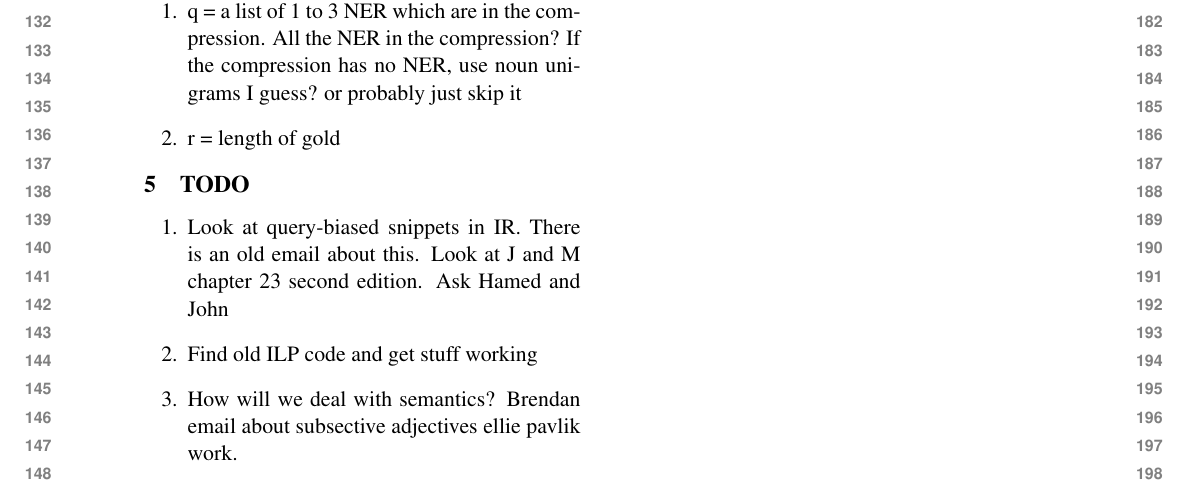
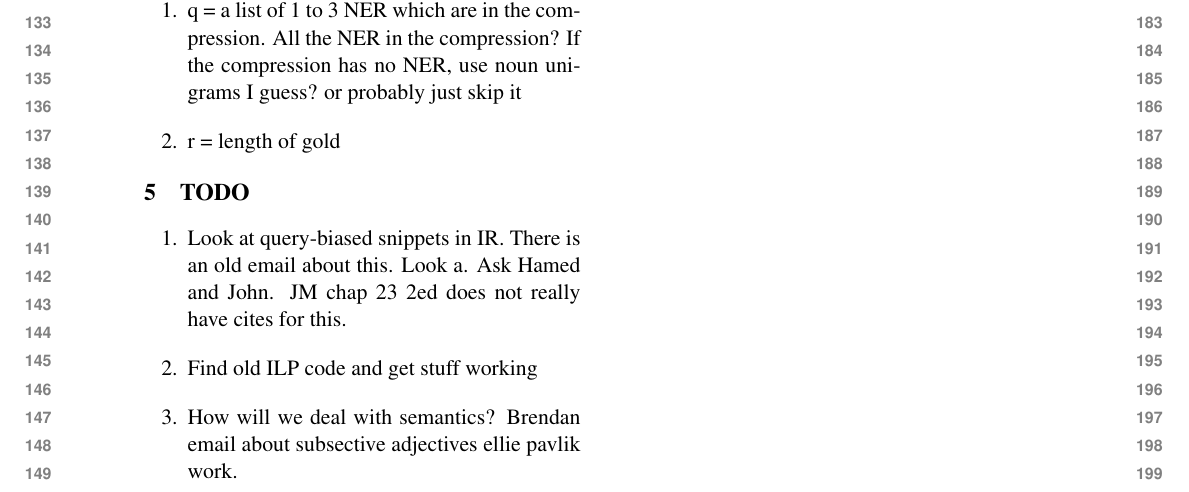
Before and after one commit to slanglab/qsb, a LaTeX paper (latex/qsr.tex): part of page 2 of 2, cut so that both start at the same text. Compiled offline with pdfLaTeX.

Commit message:
just backup

```diff
--- a/latex/qsr.tex
+++ b/latex/qsr.tex
@@ -115,7 +115,7 @@ Neural subtree deletion methods? &  D    \\
 
 \section{TODO}
 \begin{enumerate}
-\item{Look at query-biased snippets in IR. There is an old email about this. Look at J and M chapter 23 second edition. Ask Hamed and John}
+\item{Look at query-biased snippets in IR. There is an old email about this. Look a. Ask Hamed and John. JM chap 23 2ed does not really have cites for this.}
 \item{Find old ILP code and get stuff working}
 \item{How will we deal with semantics? Brendan email about subsective adjectives ellie pavlik work. }
 \end{enumerate}
@@ -125 +132,4 @@ Neural subtree deletion methods? &  D    \\
+\bibliography{abe}
+\bibliographystyle{acl_natbib}
+
 \end{document}
```
Also changed, not shown: latex/qsr.tex (7 more changed lines).
